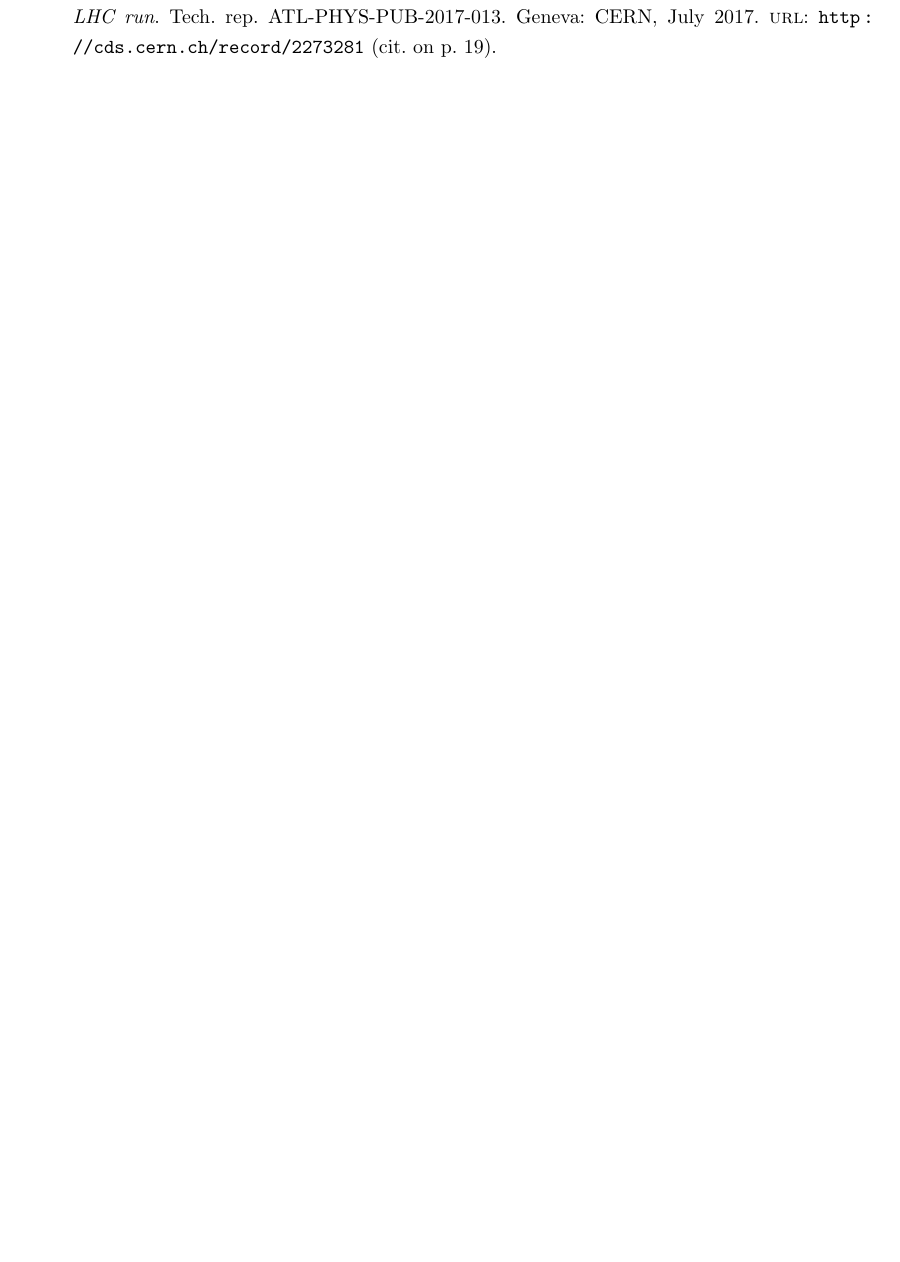
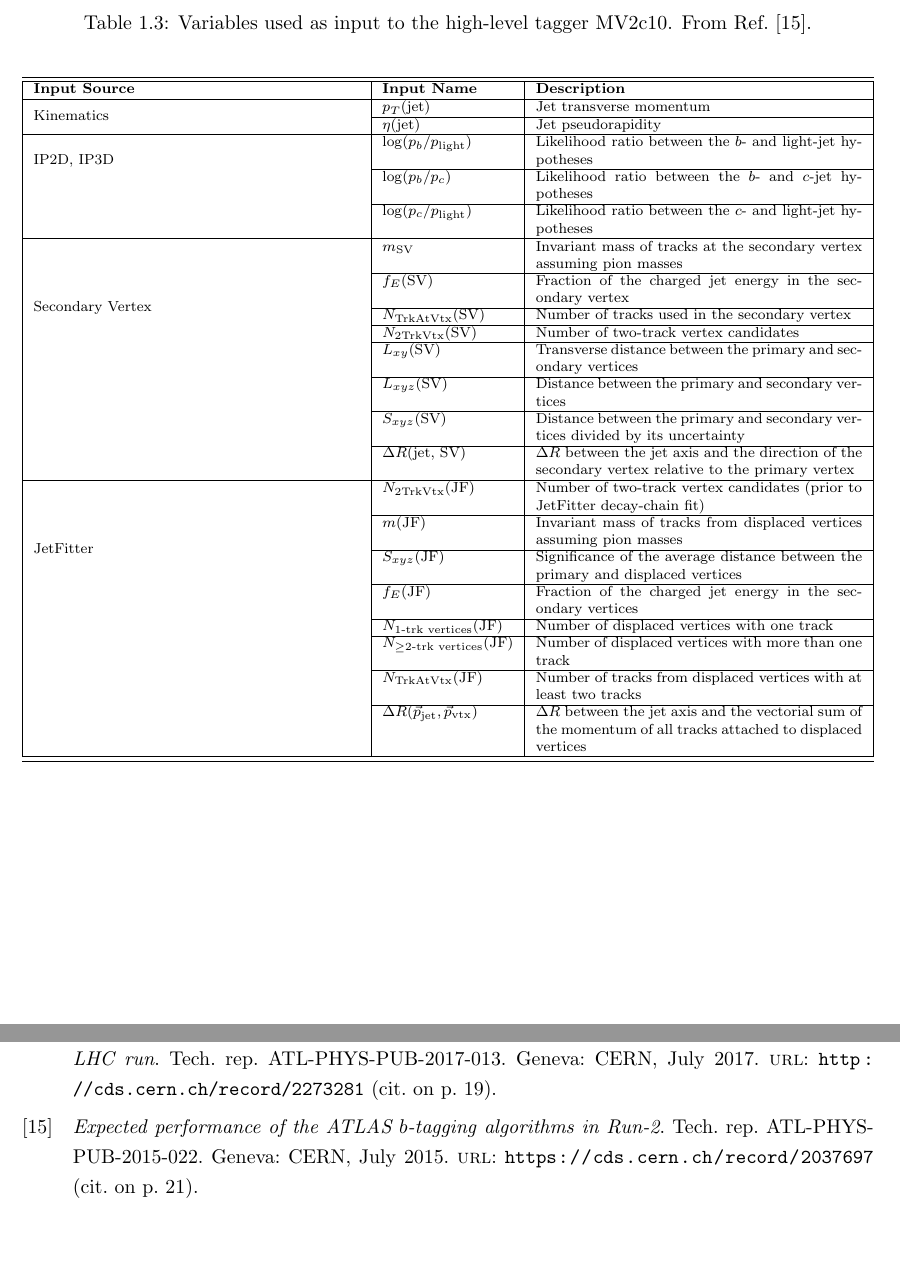
Before and after one commit to dantrim/phd_thesis, a LaTeX thesis (thesis/thesis_dantrim.tex, which reads thesis/tables/ftag/mv2_input.tex): part of page 23 of 23 before the commit and two parts of pages 22 and 25 of 25 after it, the two joined at a grey line, cut at the place of the change, the shorter picture padded with empty space. Compiled offline with pdfLaTeX.

Commit message:
mv2 input table

```diff
--- /dev/null
+++ b/thesis/tables/ftag/mv2_input.tex
@@ -0,0 +1,60 @@
+\begin{table}[!htb]
+    \caption{
+        Variables used as input to the high-level tagger MV2c10.
+        From Ref.~\cite{ATL-PHYS-PUB-2015-022}.
+    }
+    \label{tab:egamma_lh_inputs}
+    \begin{scriptsize}
+    \begin{center}
+    \begin{tabularx}{\textwidth}{|X|l|X|}
+    \hline
+    \hline
+    \textbf{Input Source} & \textbf{Input Name} & \textbf{Description} \\
+    \hline
+    \multirow{2}{*}{Kinematics} & $\pT(\text{jet})$ & Jet transverse momentum \\
+    \cline{2-3}
+                & $\eta(\text{jet})$ & Jet pseudorapidity \\
+    \hline
+    \multirow{3}{*}{IP2D, IP3D} & $\log(p_b/p_{\text{light}})$ & Likelihood ratio between the $b$- and light-jet hypotheses \\
+    \cline{2-3}
+                & $\log(p_b / p_c)$ & Likelihood ratio between the $b$- and $c$-jet hypotheses \\
+    \cline{2-3}
+                & $\log(p_c / p_{\text{light}})$ & Likelihood ratio between the $c$- and light-jet hypotheses \\
+    \hline
+    \multirow{8}{*}{Secondary Vertex} & $m_{\text{SV}}$ & Invariant mass of tracks at the secondary vertex assuming pion masses \\
+    \cline{2-3}
+            & $f_E(\text{SV})$ & Fraction of the charged jet energy in the secondary vertex \\
+    \cline{2-3}
+            & $N_{\text{TrkAtVtx}}(\text{SV})$ & Number of tracks used in the secondary vertex \\
+    \cline{2-3}
+            & $N_{\text{2TrkVtx}}(\text{SV})$ & Number of two-track vertex candidates \\
+    \cline{2-3}
+            & $L_{xy}(\text{SV})$ & Transverse distance between the primary and secondary vertices \\
+    \cline{2-3}
+            & $L_{xyz}(\text{SV})$ & Distance between the primary and secondary vertices \\
+    \cline{2-3}
+            & $S_{xyz}(\text{SV})$ & Distance between the primary and secondary vertices divided by its uncertainty \\
+    \cline{2-3}
+            & $\Delta R(\text{jet, SV})$ & $\Delta R$ between the jet axis and the direction of the secondary vertex relative to the primary vertex \\
+    \hline
+    \multirow{8}{*}{JetFitter} & $N_{\text{2TrkVtx}}(\text{JF})$ & Number of two-track vertex candidates (prior to JetFitter decay-chain fit) \\
+    \cline{2-3}
+            & $m(\text{JF})$ & Invariant mass of tracks from displaced vertices assuming pion masses \\
+    \cline{2-3}
+            & $S_{xyz}(\text{JF})$ & Significance of the average distance between the primary and displaced vertices \\
+    \cline{2-3}
+            & $f_E(\text{JF})$ & Fraction of the charged jet energy in the secondary vertices \\
+    \cline{2-3}
+            & $N_{\text{1-trk vertices}}(\text{JF})$ & Number of displaced vertices with one track \\
+    \cline{2-3}
+            & $N_{\ge\text{2-trk vertices}}(\text{JF})$ & Number of displaced vertices with more than one track \\
+    \cline{2-3}
+            & $N_{\text{TrkAtVtx}}(\text{JF})$ & Number of tracks from displaced vertices with at least two tracks \\
+    \cline{2-3}
+            & $\Delta R(\vec{p}_{\text{jet}}, \vec{p}_{\text{vtx}})$ & $\Delta R$ between the jet axis and the vectorial sum of the momentum of all tracks attached to displaced vertices \\
+    \hline
+    \hline
+    \end{tabularx}
+    \end{center}
+    \end{scriptsize}
+\end{table}
```
Also changed, not shown: thesis/bib/chapter3.bib (+12 -0 lines), thesis/sections/chapter3_sub/flavor_tagging.tex (+3 -1 lines), thesis/thesis_dantrim.pdf.
